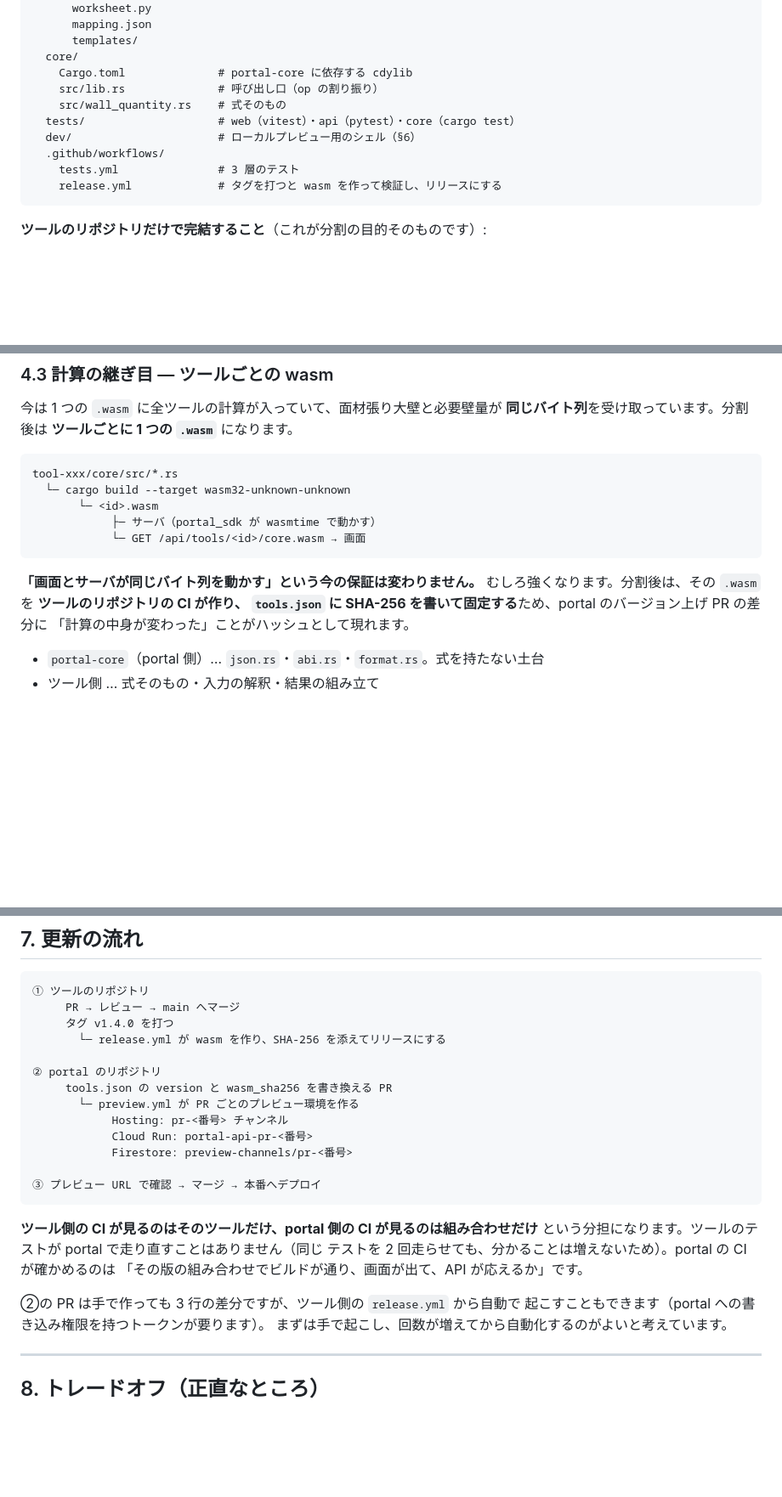
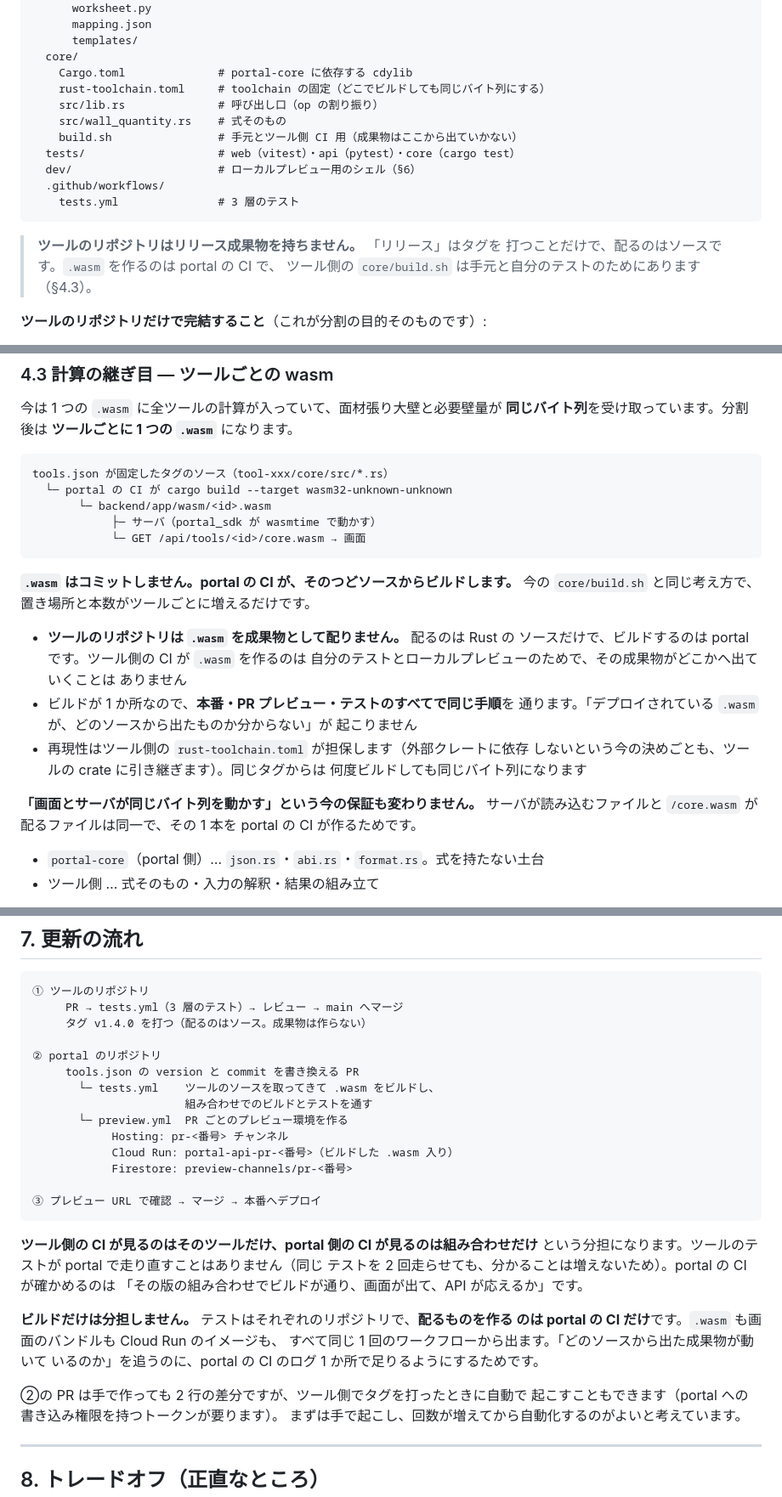
Before and after one commit to min-nano/portal, a Markdown page: docs/plugin-architecture.md, 3 parts joined by grey strips. Shown at 85% size. GitHub-like rendering; blank space fills up the shorter version.

Commit message:
wasm は portal の CI が一貫してソースからビルドする
設計文書では「ツール側の CI が .wasm を作り、リリース成果物として添えて、
portal はそれを SHA-256 で照合して取り込む」としていたが、配るものを作る
場所を portal に一本化する形へ改める。

理由は 3 つ。

  - 今の core/build.sh が守っている「.wasm はコミットしない／CI がそのつど
    作る／どこでビルドしても同じバイト列」がそのまま保てる。成果物方式では、
    この保証がツール側 CI への信頼に置き換わる
  - npm も pip も git タグからソースを取ってビルドするのに、計算だけが
    出来合いの成果物、という非対称を作らない
  - 動いている .wasm がどのソースから出たのかを、portal の CI のログ
    1 か所で追える

これに伴い tools.json の wasm_sha256 を commit に替えた。実際に取ってくる
のは commit で、git のタグは後から動かせるため（version は人が読むために
残す）。ツールのリポジトリからは release.yml が無くなり、リリースはタグを
打つことだけになる。ツール側の core/build.sh は手元と自分のテスト用として
残るが、その成果物がリポジトリの外へ出ていくことはない。

払うものにも 1 行足した（portal の CI が載せたツールのぶんだけ長くなる。
commit をキーにしたキャッシュで、版の変わっていないツールは再ビルドしない）。

Co-Authored-By: Claude Opus 5 <noreply@anthropic.com>
Claude-Session: https://claude.ai/code/session_01XTHwnSF15jeqHGy6uzenJF

````diff
--- a/docs/plugin-architecture.md
+++ b/docs/plugin-architecture.md
@@ -104,14 +104,19 @@ tool-wall-quantity-calculator/
       templates/
   core/
     Cargo.toml              # portal-core に依存する cdylib
+    rust-toolchain.toml     # toolchain の固定（どこでビルドしても同じバイト列にする）
     src/lib.rs              # 呼び出し口（op の割り振り）
     src/wall_quantity.rs    # 式そのもの
+    build.sh                # 手元とツール側 CI 用（成果物はここから出ていかない）
   tests/                    # web（vitest）・api（pytest）・core（cargo test）
   dev/                      # ローカルプレビュー用のシェル（§6）
   .github/workflows/
     tests.yml               # 3 層のテスト
-    release.yml             # タグを打つと wasm を作って検証し、リリースにする
 ```
+
+> **ツールのリポジトリはリリース成果物を持ちません。** 「リリース」はタグを
+> 打つことだけで、配るのはソースです。`.wasm` を作るのは portal の CI で、
+> ツール側の `core/build.sh` は手元と自分のテストのためにあります（§4.3）。
 
 **ツールのリポジトリだけで完結すること**（これが分割の目的そのものです）:
 
@@ -200,17 +205,30 @@ portal の `backend/app/main.py` は、登録されたツールを順に載せ
 **同じバイト列**を受け取っています。分割後は **ツールごとに 1 つの `.wasm`** になります。
 
 ```
-tool-xxx/core/src/*.rs
-  └─ cargo build --target wasm32-unknown-unknown
-       └─ <id>.wasm
+tools.json が固定したタグのソース（tool-xxx/core/src/*.rs）
+  └─ portal の CI が cargo build --target wasm32-unknown-unknown
+       └─ backend/app/wasm/<id>.wasm
             ├─ サーバ（portal_sdk が wasmtime で動かす）
             └─ GET /api/tools/<id>/core.wasm → 画面
 ```
 
-**「画面とサーバが同じバイト列を動かす」という今の保証は変わりません。**
-むしろ強くなります。分割後は、その `.wasm` を **ツールのリポジトリの CI が作り、
-`tools.json` に SHA-256 を書いて固定する**ため、portal のバージョン上げ PR の差分に
-「計算の中身が変わった」ことがハッシュとして現れます。
+**`.wasm` はコミットしません。portal の CI が、そのつどソースからビルドします。**
+今の `core/build.sh` と同じ考え方で、置き場所と本数がツールごとに増えるだけです。
+
+* **ツールのリポジトリは `.wasm` を成果物として配りません。** 配るのは Rust の
+  ソースだけで、ビルドするのは portal です。ツール側の CI が `.wasm` を作るのは
+  自分のテストとローカルプレビューのためで、その成果物がどこかへ出ていくことは
+  ありません
+* ビルドが 1 か所なので、**本番・PR プレビュー・テストのすべてで同じ手順**を
+  通ります。「デプロイされている `.wasm` が、どのソースから出たものか分からない」が
+  起こりません
+* 再現性はツール側の `rust-toolchain.toml` が担保します（外部クレートに依存
+  しないという今の決めごとも、ツールの crate に引き継ぎます）。同じタグからは
+  何度ビルドしても同じバイト列になります
+
+**「画面とサーバが同じバイト列を動かす」という今の保証も変わりません。**
+サーバが読み込むファイルと `/core.wasm` が配るファイルは同一で、その 1 本を
+portal の CI が作るためです。
 
 * `portal-core`（portal 側）… `json.rs`・`abi.rs`・`format.rs`。式を持たない土台
 * ツール側 … 式そのもの・入力の解釈・結果の組み立て
@@ -311,15 +340,16 @@ Firestore に実際に触る部分（雛形の取得・PDF の保存）は、今
 
 ```
 ① ツールのリポジトリ
-     PR → レビュー → main へマージ
-     タグ v1.4.0 を打つ
-       └─ release.yml が wasm を作り、SHA-256 を添えてリリースにする
+     PR → tests.yml（3 層のテスト）→ レビュー → main へマージ
+     タグ v1.4.0 を打つ（配るのはソース。成果物は作らない）
 
 ② portal のリポジトリ
-     tools.json の version と wasm_sha256 を書き換える PR
-       └─ preview.yml が PR ごとのプレビュー環境を作る
+     tools.json の version と commit を書き換える PR
+       └─ tests.yml    ツールのソースを取ってきて .wasm をビルドし、
+                       組み合わせでのビルドとテストを通す
+       └─ preview.yml  PR ごとのプレビュー環境を作る
             Hosting: pr-<番号> チャンネル
-            Cloud Run: portal-api-pr-<番号>
+            Cloud Run: portal-api-pr-<番号>（ビルドした .wasm 入り）
             Firestore: preview-channels/pr-<番号>
 
 ③ プレビュー URL で確認 → マージ → 本番へデプロイ
@@ -330,7 +360,12 @@ Firestore に実際に触る部分（雛形の取得・PDF の保存）は、今
 テストを 2 回走らせても、分かることは増えないため）。portal の CI が確かめるのは
 「その版の組み合わせでビルドが通り、画面が出て、API が応えるか」です。
 
-②の PR は手で作っても 3 行の差分ですが、ツール側の `release.yml` から自動で
+**ビルドだけは分担しません。** テストはそれぞれのリポジトリで、**配るものを作る
+のは portal の CI だけ**です。`.wasm` も画面のバンドルも Cloud Run のイメージも、
+すべて同じ 1 回のワークフローから出ます。「どのソースから出た成果物が動いて
+いるのか」を追うのに、portal の CI のログ 1 か所で足りるようにするためです。
+
+②の PR は手で作っても 2 行の差分ですが、ツール側でタグを打ったときに自動で
 起こすこともできます（portal への書き込み権限を持つトークンが要ります）。
 まずは手で起こし、回数が増えてから自動化するのがよいと考えています。
 
````
Also changed, not shown: other parts of docs/plugin-architecture.md (+21 -5 lines).
